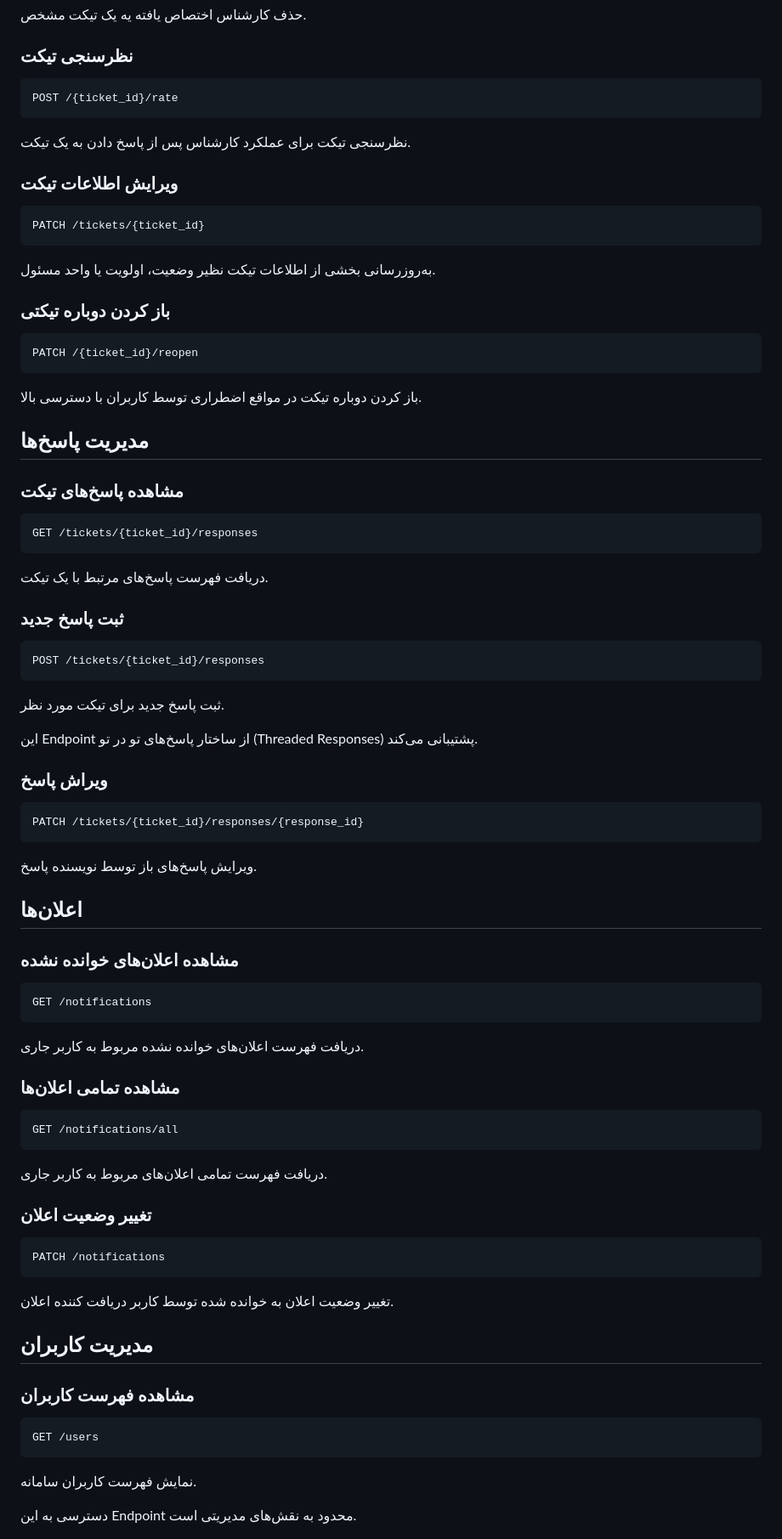
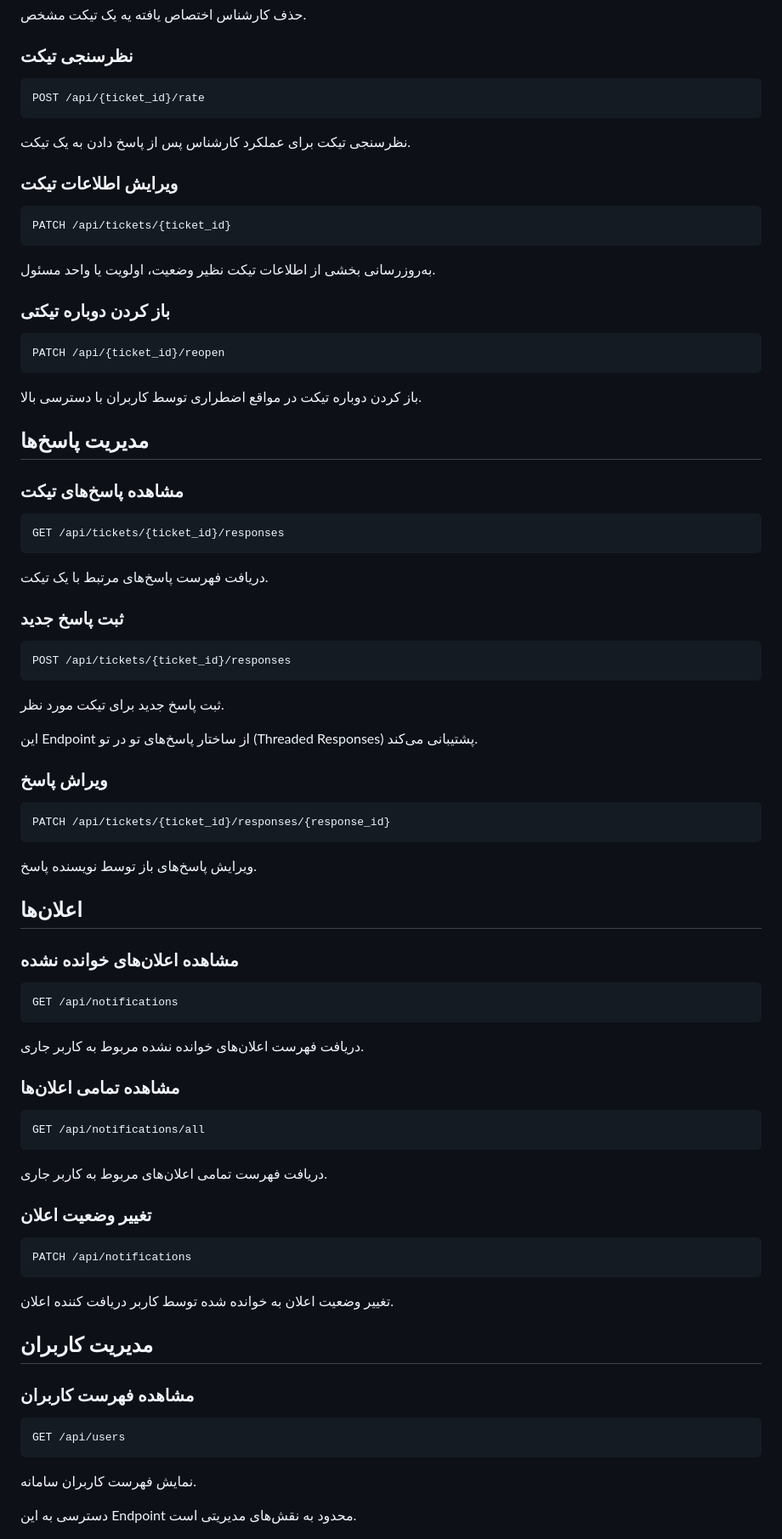
Before and after one commit to teymuri-alireza/help-desk-system, a Markdown page: docs/03-design/05-api-design.md, the part around one of its changes. Shown at 85% size. Drawn GitHub-style.

````diff
--- a/docs/03-design/05-api-design.md
+++ b/docs/03-design/05-api-design.md
@@ -99,7 +99,7 @@ POST /{ticket_id}/remove_assignee
 ### نظرسنجی تیکت
 
 ```
-POST /{ticket_id}/rate
+POST /api/{ticket_id}/rate
 ```
 
 نظرسنجی تیکت برای عملکرد کارشناس پس از پاسخ دادن به یک تیکت.
@@ -107,7 +107,7 @@ POST /{ticket_id}/rate
 ### ویرایش اطلاعات تیکت
 
 ```
-PATCH /tickets/{ticket_id}
+PATCH /api/tickets/{ticket_id}
 ```
 
 به‌روزرسانی بخشی از اطلاعات تیکت نظیر وضعیت، اولویت یا واحد مسئول.
@@ -115,7 +115,7 @@ PATCH /tickets/{ticket_id}
 ### باز کردن دوباره تیکتی
 
 ```
-PATCH /{ticket_id}/reopen
+PATCH /api/{ticket_id}/reopen
 ```
 
 باز کردن دوباره تیکت در مواقع اضطراری توسط کاربران با دسترسی بالا.
@@ -125,7 +125,7 @@ PATCH /{ticket_id}/reopen
 ### مشاهده پاسخ‌های تیکت
 
 ```
-GET /tickets/{ticket_id}/responses
+GET /api/tickets/{ticket_id}/responses
 ```
 
 دریافت فهرست پاسخ‌های مرتبط با یک تیکت.
@@ -133,7 +133,7 @@ GET /tickets/{ticket_id}/responses
 ### ثبت پاسخ جدید
 
 ```
-POST /tickets/{ticket_id}/responses
+POST /api/tickets/{ticket_id}/responses
 ```
 
 ثبت پاسخ جدید برای تیکت مورد نظر.
@@ -143,7 +143,7 @@ POST /tickets/{ticket_id}/responses
 ### ویراش پاسخ
 
 ```
-PATCH /tickets/{ticket_id}/responses/{response_id}
+PATCH /api/tickets/{ticket_id}/responses/{response_id}
 ```
 
 ویرایش پاسخ‌های باز توسط نویسنده پاسخ.
@@ -153,7 +153,7 @@ PATCH /tickets/{ticket_id}/responses/{response_id}
 ### مشاهده اعلان‌های خوانده نشده
 
 ```
-GET /notifications
+GET /api/notifications
 ```
 
 دریافت فهرست اعلان‌های خوانده نشده مربوط به کاربر جاری.
@@ -161,7 +161,7 @@ GET /notifications
 ### مشاهده تمامی اعلان‌ها
 
 ```
-GET /notifications/all
+GET /api/notifications/all
 ```
 
 دریافت فهرست تمامی اعلان‌های مربوط به کاربر جاری.
@@ -170,7 +170,7 @@ GET /notifications/all
 ### تغییر وضعیت اعلان
 
 ```
-PATCH /notifications
+PATCH /api/notifications
 ```
 
 تغییر وضعیت اعلان به خوانده شده توسط کاربر دریافت کننده اعلان.
@@ -180,7 +180,7 @@ PATCH /notifications
 ### مشاهده فهرست کاربران
 
 ```
-GET /users
+GET /api/users
 ```
 
 نمایش فهرست کاربران سامانه.
````
Also changed, not shown: other parts of docs/03-design/05-api-design.md (+15 -15 lines).
